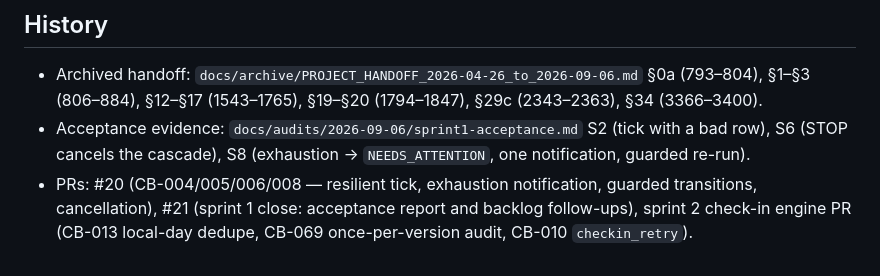
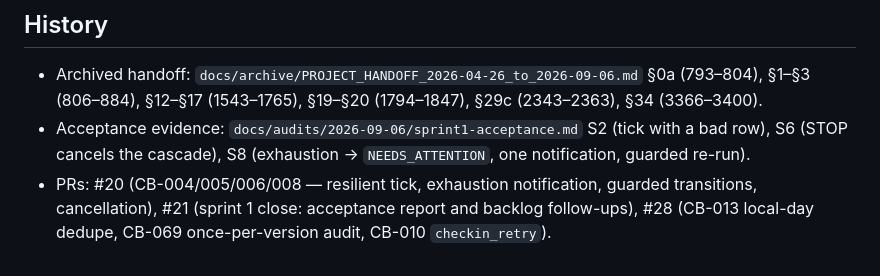
Before and after one commit to shahbaz242630/Family-Checkin, a Markdown page: docs/handoffs/check-in-engine.md, the part around the change. GitHub-like rendering.

Commit message:
Record PR #28 on the CB-013, CB-069 and CB-010 backlog rows and in the check-in engine handoff
The PR number only exists once the pull request is open, so the rows and
the handoff History line were written without it in the previous commit.

Co-Authored-By: Claude Fable 5.1 <noreply@anthropic.com>
Claude-Session: https://claude.ai/code/session_01Ewb2aRMT11GXMDDz9pTwi2

```diff
--- a/docs/handoffs/check-in-engine.md
+++ b/docs/handoffs/check-in-engine.md
@@ -119,4 +119,4 @@ Related handoffs: `docs/handoffs/escalations-and-notifications.md` (sender siren
 
 - Archived handoff: `docs/archive/PROJECT_HANDOFF_2026-04-26_to_2026-09-06.md` §0a (793–804), §1–§3 (806–884), §12–§17 (1543–1765), §19–§20 (1794–1847), §29c (2343–2363), §34 (3366–3400).
 - Acceptance evidence: `docs/audits/2026-09-06/sprint1-acceptance.md` S2 (tick with a bad row), S6 (STOP cancels the cascade), S8 (exhaustion → `NEEDS_ATTENTION`, one notification, guarded re-run).
-- PRs: #20 (CB-004/005/006/008 — resilient tick, exhaustion notification, guarded transitions, cancellation), #21 (sprint 1 close: acceptance report and backlog follow-ups), sprint 2 check-in engine PR (CB-013 local-day dedupe, CB-069 once-per-version audit, CB-010 `checkin_retry`).
+- PRs: #20 (CB-004/005/006/008 — resilient tick, exhaustion notification, guarded transitions, cancellation), #21 (sprint 1 close: acceptance report and backlog follow-ups), #28 (CB-013 local-day dedupe, CB-069 once-per-version audit, CB-010 `checkin_retry`).
```
